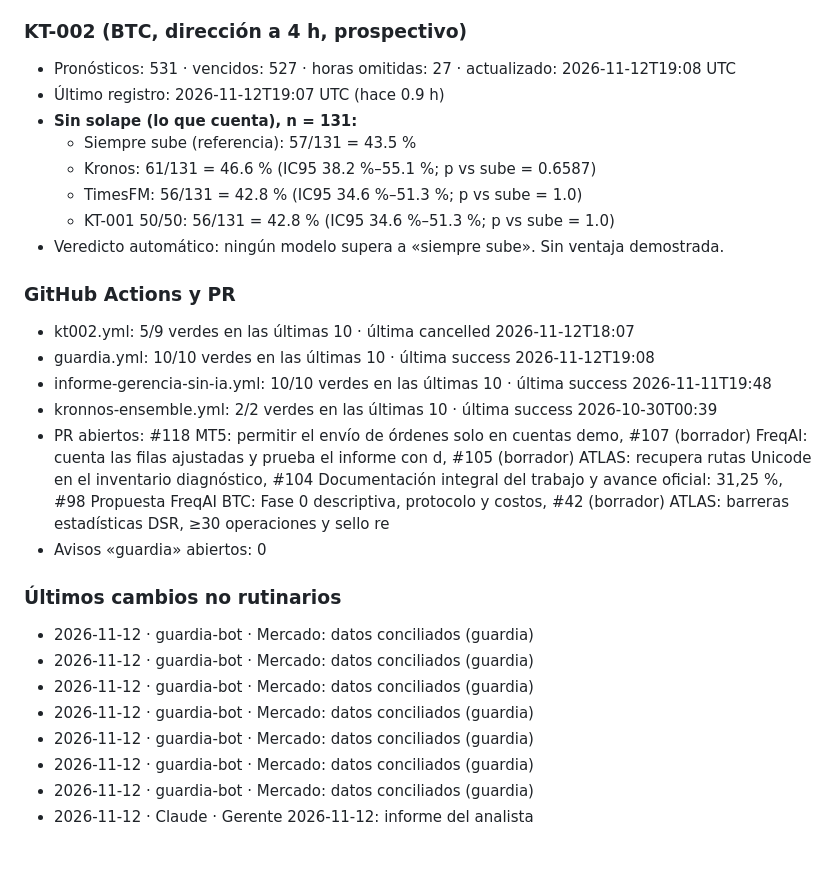
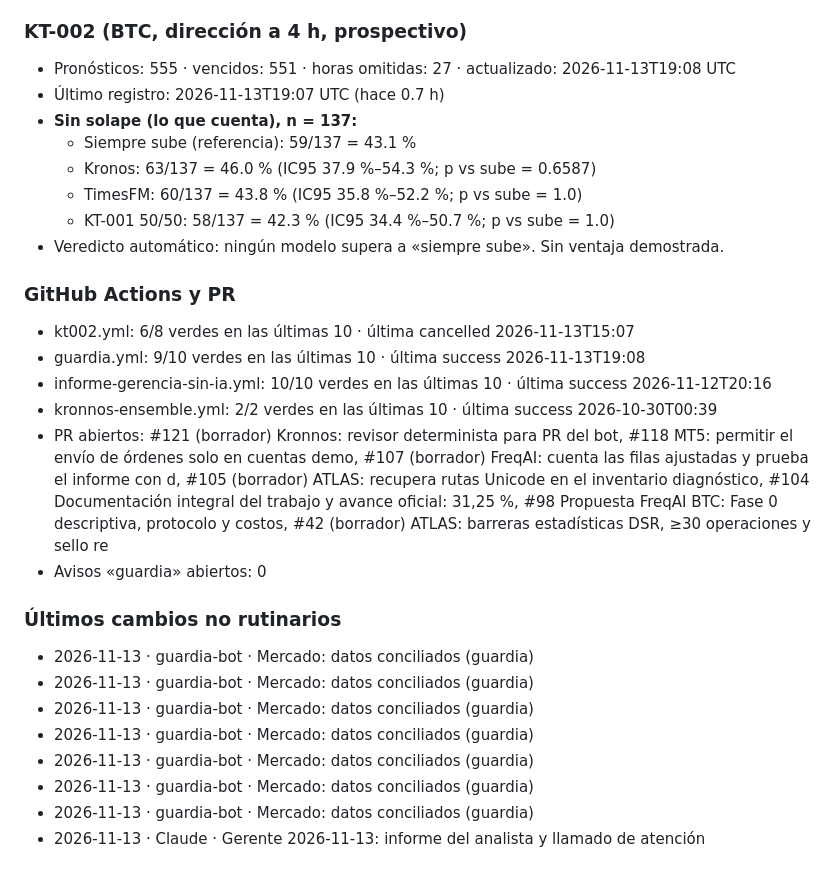
Before and after one commit to Kronnos2006/xauusd-ema-atr-bot, a Markdown page: ESTADO.md, the part around one of its changes. Rendered like a GitHub page.

Commit message:
Estado: ESTADO.md automático 2026-11-13T19:49Z

```diff
--- a/ESTADO.md
+++ b/ESTADO.md
@@ -57,29 +57,29 @@ _Generado 2026-11-12 20:04 UTC · 0 llamadas a IA_
 
 ### KT-002 (BTC, dirección a 4 h, prospectivo)
-- Pronósticos: 531 · vencidos: 527 · horas omitidas: 27 · actualizado: 2026-11-12T19:08 UTC
-- Último registro: 2026-11-12T19:07 UTC (hace 0.9 h)
-- **Sin solape (lo que cuenta), n = 131:**
-  - Siempre sube (referencia): 57/131 = 43.5 %
-  - Kronos: 61/131 = 46.6 % (IC95 38.2 %–55.1 %; p vs sube = 0.6587)
-  - TimesFM: 56/131 = 42.8 % (IC95 34.6 %–51.3 %; p vs sube = 1.0)
-  - KT-001 50/50: 56/131 = 42.8 % (IC95 34.6 %–51.3 %; p vs sube = 1.0)
+- Pronósticos: 555 · vencidos: 551 · horas omitidas: 27 · actualizado: 2026-11-13T19:08 UTC
+- Último registro: 2026-11-13T19:07 UTC (hace 0.7 h)
+- **Sin solape (lo que cuenta), n = 137:**
+  - Siempre sube (referencia): 59/137 = 43.1 %
+  - Kronos: 63/137 = 46.0 % (IC95 37.9 %–54.3 %; p vs sube = 0.6587)
+  - TimesFM: 60/137 = 43.8 % (IC95 35.8 %–52.2 %; p vs sube = 1.0)
+  - KT-001 50/50: 58/137 = 42.3 % (IC95 34.4 %–50.7 %; p vs sube = 1.0)
 - Veredicto automático: ningún modelo supera a «siempre sube». Sin ventaja demostrada.
 
 ### GitHub Actions y PR
-- kt002.yml: 5/9 verdes en las últimas 10 · última cancelled 2026-11-12T18:07
-- guardia.yml: 10/10 verdes en las últimas 10 · última success 2026-11-12T19:08
-- informe-gerencia-sin-ia.yml: 10/10 verdes en las últimas 10 · última success 2026-11-11T19:48
+- kt002.yml: 6/8 verdes en las últimas 10 · última cancelled 2026-11-13T15:07
+- guardia.yml: 9/10 verdes en las últimas 10 · última success 2026-11-13T19:08
+- informe-gerencia-sin-ia.yml: 10/10 verdes en las últimas 10 · última success 2026-11-12T20:16
 - kronnos-ensemble.yml: 2/2 verdes en las últimas 10 · última success 2026-10-30T00:39
-- PR abiertos: #118 MT5: permitir el envío de órdenes solo en cuentas demo, #107 (borrador) FreqAI: cuenta las filas ajustadas y prueba el informe con d, #105 (borrador) ATLAS: recupera rutas Unicode en el inventario diagnóstico, #104 Documentación integral del trabajo y avance oficial: 31,25 %, #98 Propuesta FreqAI BTC: Fase 0 descriptiva, protocolo y costos, #42 (borrador) ATLAS: barreras estadísticas DSR, ≥30 operaciones y sello re
+- PR abiertos: #121 (borrador) Kronnos: revisor determinista para PR del bot, #118 MT5: permitir el envío de órdenes solo en cuentas demo, #107 (borrador) FreqAI: cuenta las filas ajustadas y prueba el informe con d, #105 (borrador) ATLAS: recupera rutas Unicode en el inventario diagnóstico, #104 Documentación integral del trabajo y avance oficial: 31,25 %, #98 Propuesta FreqAI BTC: Fase 0 descriptiva, protocolo y costos, #42 (borrador) ATLAS: barreras estadísticas DSR, ≥30 operaciones y sello re
 - Avisos «guardia» abiertos: 0
 
 ### Últimos cambios no rutinarios
-- 2026-11-12 · guardia-bot · Mercado: datos conciliados (guardia)
-- 2026-11-12 · guardia-bot · Mercado: datos conciliados (guardia)
-- 2026-11-12 · guardia-bot · Mercado: datos conciliados (guardia)
-- 2026-11-12 · guardia-bot · Mercado: datos conciliados (guardia)
-- 2026-11-12 · guardia-bot · Mercado: datos conciliados (guardia)
-- 2026-11-12 · guardia-bot · Mercado: datos conciliados (guardia)
-- 2026-11-12 · guardia-bot · Mercado: datos conciliados (guardia)
-- 2026-11-12 · Claude · Gerente 2026-11-12: informe del analista
+- 2026-11-13 · guardia-bot · Mercado: datos conciliados (guardia)
+- 2026-11-13 · guardia-bot · Mercado: datos conciliados (guardia)
+- 2026-11-13 · guardia-bot · Mercado: datos conciliados (guardia)
+- 2026-11-13 · guardia-bot · Mercado: datos conciliados (guardia)
+- 2026-11-13 · guardia-bot · Mercado: datos conciliados (guardia)
+- 2026-11-13 · guardia-bot · Mercado: datos conciliados (guardia)
+- 2026-11-13 · guardia-bot · Mercado: datos conciliados (guardia)
+- 2026-11-13 · Claude · Gerente 2026-11-13: informe del analista y llamado de atención
 <!-- AUTO:FIN -->
```
Also changed, not shown: other parts of ESTADO.md (+1 -1 lines).
